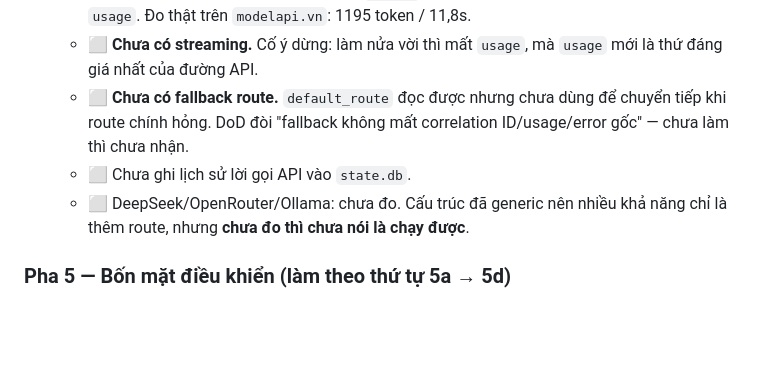
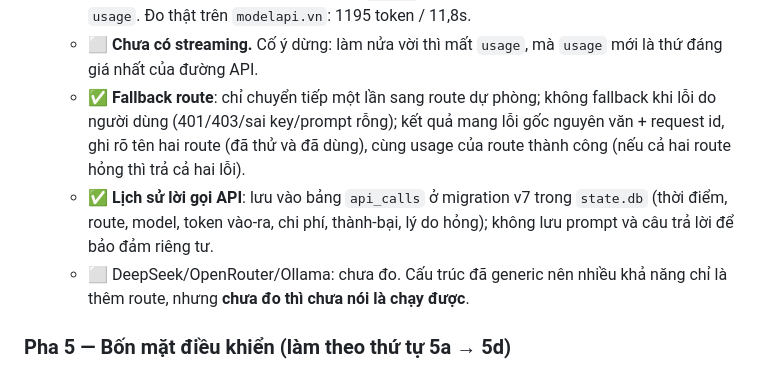
Before and after one commit to trantiendevweb/switch-agent-pro, a Markdown page: docs/MASTER-PLAN.md, the part around the change. GitHub-like rendering; blank space fills up the shorter version.

Commit message:
docs: cap nhat Pha 4 fallback route va lich su api trong master plan

```diff
--- a/docs/MASTER-PLAN.md
+++ b/docs/MASTER-PLAN.md
@@ -486,10 +486,13 @@ chấp nhận nghĩa vụ. Mọi mã port trực tiếp ghi vào `docs/OPEN_SOUR
     request id), trả `usage`. Đo thật trên `modelapi.vn`: 1195 token / 11,8s.
   - ⬜ **Chưa có streaming.** Cố ý dừng: làm nửa vời thì mất `usage`, mà `usage` mới là
     thứ đáng giá nhất của đường API.
-  - ⬜ **Chưa có fallback route.** `default_route` đọc được nhưng chưa dùng để chuyển
-    tiếp khi route chính hỏng. DoD đòi "fallback không mất correlation ID/usage/error
-    gốc" — chưa làm thì chưa nhận.
-  - ⬜ Chưa ghi lịch sử lời gọi API vào `state.db`.
+  - ✅ **Fallback route**: chỉ chuyển tiếp một lần sang route dự phòng; không fallback khi
+    lỗi do người dùng (401/403/sai key/prompt rỗng); kết quả mang lỗi gốc nguyên văn +
+    request id, ghi rõ tên hai route (đã thử và đã dùng), cùng usage của route thành công
+    (nếu cả hai route hỏng thì trả cả hai lỗi).
+  - ✅ **Lịch sử lời gọi API**: lưu vào bảng `api_calls` ở migration v7 trong `state.db`
+    (thời điểm, route, model, token vào-ra, chi phí, thành-bại, lý do hỏng); không lưu
+    prompt và câu trả lời để bảo đảm riêng tư.
   - ⬜ DeepSeek/OpenRouter/Ollama: chưa đo. Cấu trúc đã generic nên nhiều khả năng chỉ
     là thêm route, nhưng **chưa đo thì chưa nói là chạy được**.
 
```
Also changed, not shown: 1 other file.
